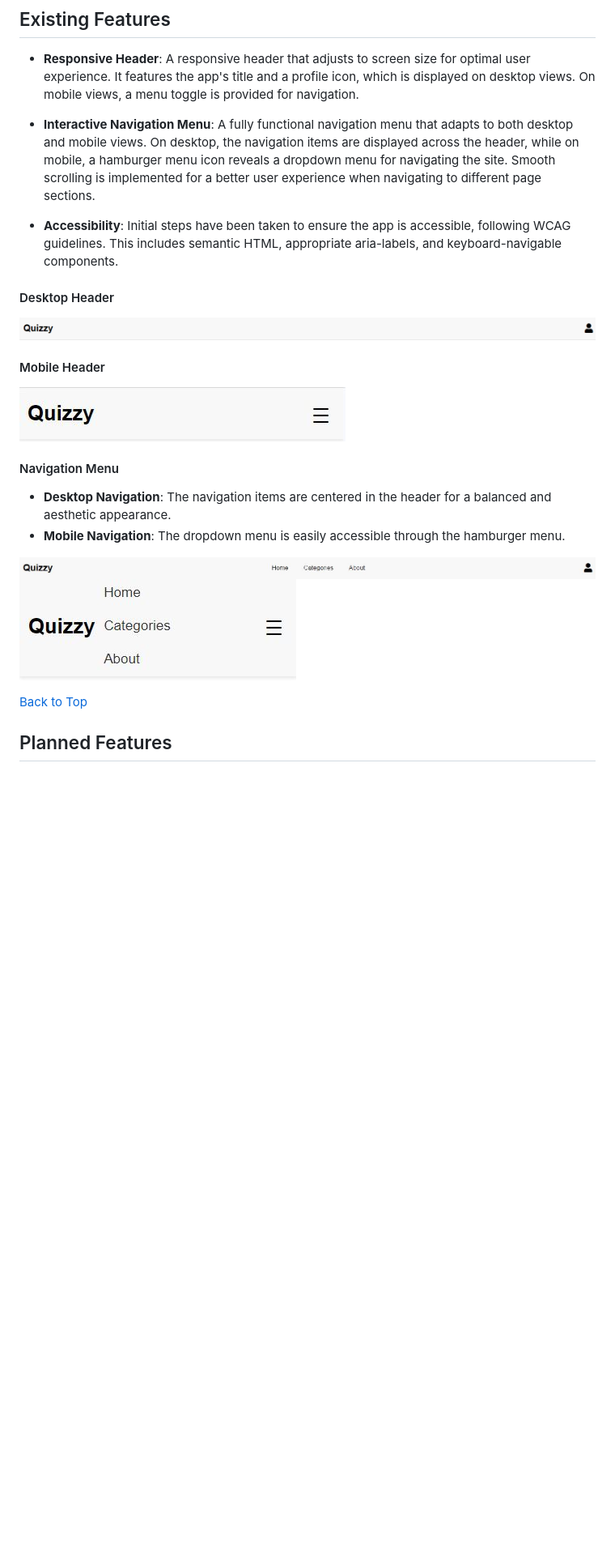
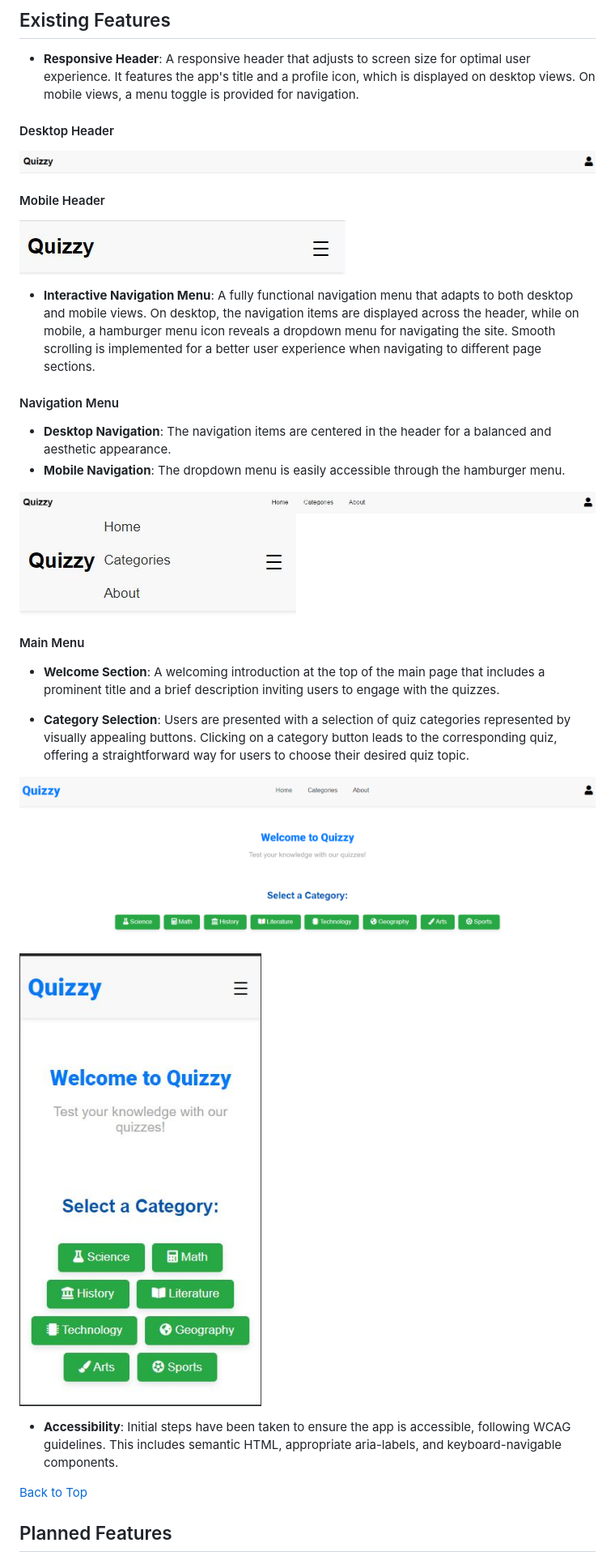
Before and after one commit to yosephdev/quizzy, a Markdown page: README.md, the part around the change printed below. Shown: that part at 81% size. Drawn GitHub-style; pictures changed too: docs/category-desktop.png (added), docs/category-mobile.jpg (added); blank space fills up the shorter version.

Commit message:
docs: Update features section with welcome and category section

```diff
--- a/README.md
+++ b/README.md
@@ -115,10 +116,6 @@ The desktop wireframe shows the layout and features as they will be arranged in
 
 - **Responsive Header**: A responsive header that adjusts to screen size for optimal user experience. It features the app's title and a profile icon, which is displayed on desktop views. On mobile views, a menu toggle is provided for navigation.
 
-- **Interactive Navigation Menu**: A fully functional navigation menu that adapts to both desktop and mobile views. On desktop, the navigation items are displayed across the header, while on mobile, a hamburger menu icon reveals a dropdown menu for navigating the site. Smooth scrolling is implemented for a better user experience when navigating to different page sections.
-
-- **Accessibility**: Initial steps have been taken to ensure the app is accessible, following WCAG guidelines. This includes semantic HTML, appropriate aria-labels, and keyboard-navigable components.
-
 #### Desktop Header
 
 ![Desktop Header](docs/header-desktop.png "Desktop Header")
@@ -127,6 +124,8 @@ The desktop wireframe shows the layout and features as they will be arranged in
 
 ![Mobile Header](docs/header-mobile.jpg "Mobile Header")
 
+- **Interactive Navigation Menu**: A fully functional navigation menu that adapts to both desktop and mobile views. On desktop, the navigation items are displayed across the header, while on mobile, a hamburger menu icon reveals a dropdown menu for navigating the site. Smooth scrolling is implemented for a better user experience when navigating to different page sections.
+
 #### Navigation Menu
 
 - **Desktop Navigation**: The navigation items are centered in the header for a balanced and aesthetic appearance.
@@ -134,6 +133,20 @@ The desktop wireframe shows the layout and features as they will be arranged in
 
 ![Desktop Navigation](docs/desktop-navigation.jpg "Desktop Navigation")
 ![Mobile Navigation](docs/mobile-navigation.jpg "Mobile Navigation")
+
+#### Main Menu
+
+- **Welcome Section**: A welcoming introduction at the top of the main page that includes a prominent title and a brief description inviting users to engage with the quizzes.
+
+- **Category Selection**: Users are presented with a selection of quiz categories represented by visually appealing buttons. Clicking on a category button leads to the corresponding quiz, offering a straightforward way for users to choose their desired quiz topic.
+
+![Desktop Category](docs/category-desktop.png "Desktop Header")
+
+![Mobile Category](docs/category-mobile.jpg "Mobile Header")
+
+- **Accessibility**: Initial steps have been taken to ensure the app is accessible, following WCAG guidelines. This includes semantic HTML, appropriate aria-labels, and keyboard-navigable components.
+
+
 
 [Back to Top](#table-of-contents)
 
```
Also changed, not shown: other parts of README.md (+1 -0 lines).
